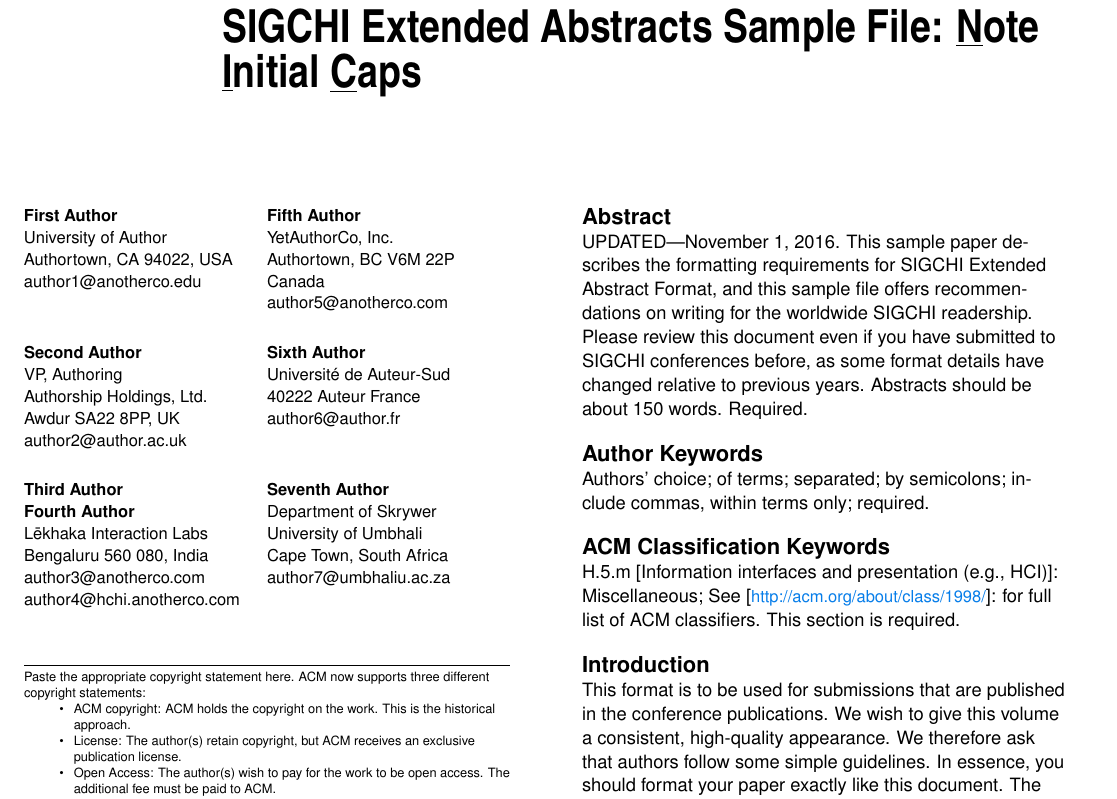
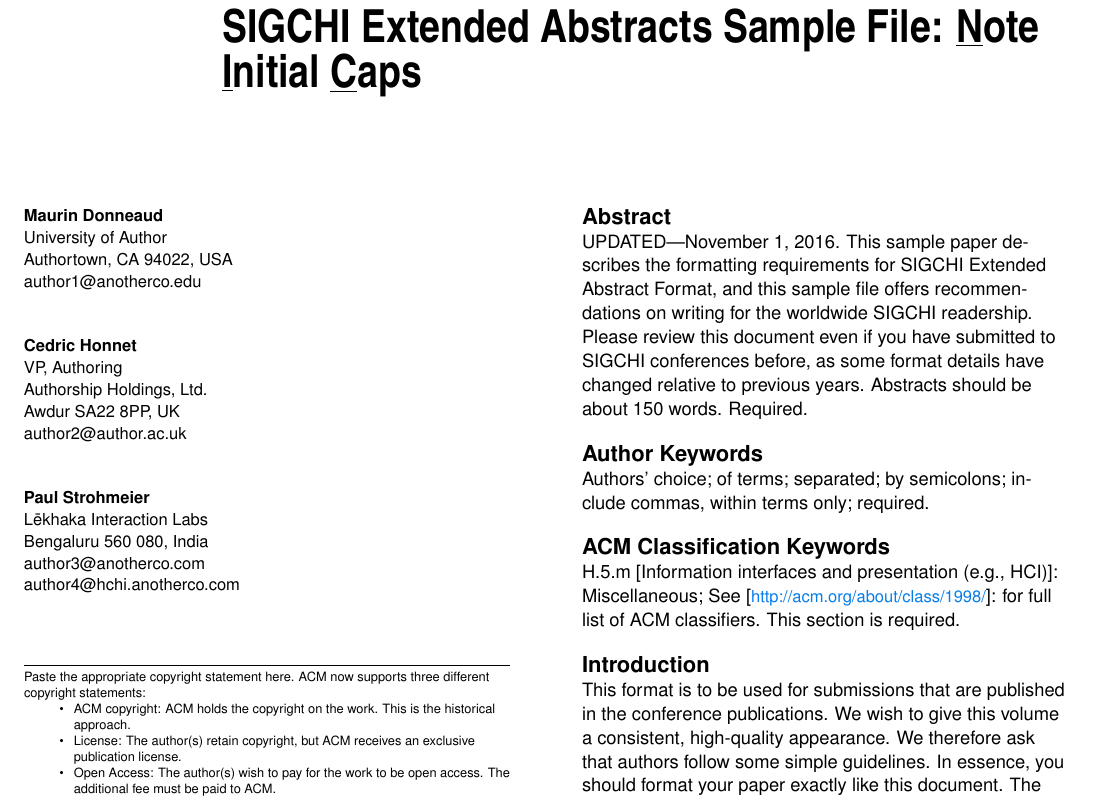
Before and after one commit to honnet/tei17-MusicSkin, a LaTeX document (extended-abstract.tex): part of page 1 of 5, cut so that both start at the same text. Compiled offline with pdfLaTeX.

Commit message:
Update on Overleaf.

```diff
--- a/extended-abstract.tex
+++ b/extended-abstract.tex
@@ -34,9 +34,7 @@
 % Paper metadata (use plain text, for PDF inclusion and later
 % re-using, if desired).  Use \emtpyauthor when submitting for review
 % so you remain anonymous.
-\def\plaintitle{SIGCHI Extended Abstracts Sample File: Note Initial
-  Caps} \def\plainauthor{First Author, Second Author, Third Author,
-  Fourth Author, Fifth Author, Sixth Author}
+\def\plaintitle{A Fabric Interface for Expressive Music Control } \def\plainauthor{Maurin Donneaud, Cedric Honnet, Paul Strohmeier}
 \def\emptyauthor{}
 \def\plainkeywords{Authors' choice; of terms; separated; by
   semicolons; include commas, within terms only; required.}
@@ -52,34 +50,20 @@
 % strictly adhere to this author notation.
 \author{%
   \alignauthor{%
-    \textbf{First Author}\\
+    \textbf{Maurin Donneaud }\\
     \affaddr{University of Author} \\
     \affaddr{Authortown, CA 94022, USA} \\
-    \email{author1@anotherco.edu} }\alignauthor{%
-    \textbf{Fifth Author}\\
-    \affaddr{YetAuthorCo, Inc.}\\
-    \affaddr{Authortown, BC V6M 22P Canada}\\
-    \email{author5@anotherco.com} } \vfil \alignauthor{%
-    \textbf{Second Author}\\
+    \email{author1@anotherco.edu} }\vfil \alignauthor{%
+    \textbf{Cedric Honnet}\\
     \affaddr{VP, Authoring}\\
     \affaddr{Authorship Holdings, Ltd.}\\
     \affaddr{Awdur SA22 8PP, UK}\\
-    \email{author2@author.ac.uk} }\alignauthor{%
-    \textbf{Sixth Author}\\
-    \affaddr{Universit\'e de Auteur-Sud}\\
-    \affaddr{40222 Auteur France}\\
-    \email{author6@author.fr} } \vfil \alignauthor{%
-    \textbf{Third Author}\\
-    \textbf{Fourth Author}\\
+    \email{author2@author.ac.uk} } \vfil \alignauthor{%
+    \textbf{Paul Strohmeier}\\
     \affaddr{L\={e}khaka Interaction Labs}\\
     \affaddr{Bengaluru 560 080, India}\\
     \email{author3@anotherco.com} \\
-    \email{author4@hchi.anotherco.com} }\alignauthor{%
-    \textbf{Seventh Author}\\
-    \affaddr{Department of Skrywer}\\
-    \affaddr{University of Umbhali}\\
-    \affaddr{Cape Town, South Africa}\\
-    \email{author7@umbhaliu.ac.za} } }
+    \email{author4@hchi.anotherco.com} } }
 
 % Make sure hyperref comes last of your loaded packages, to give it a
 % fighting chance of not being over-written, since its job is to
```
Also changed, not shown: extended-abstract.tex (1 more changed lines).
